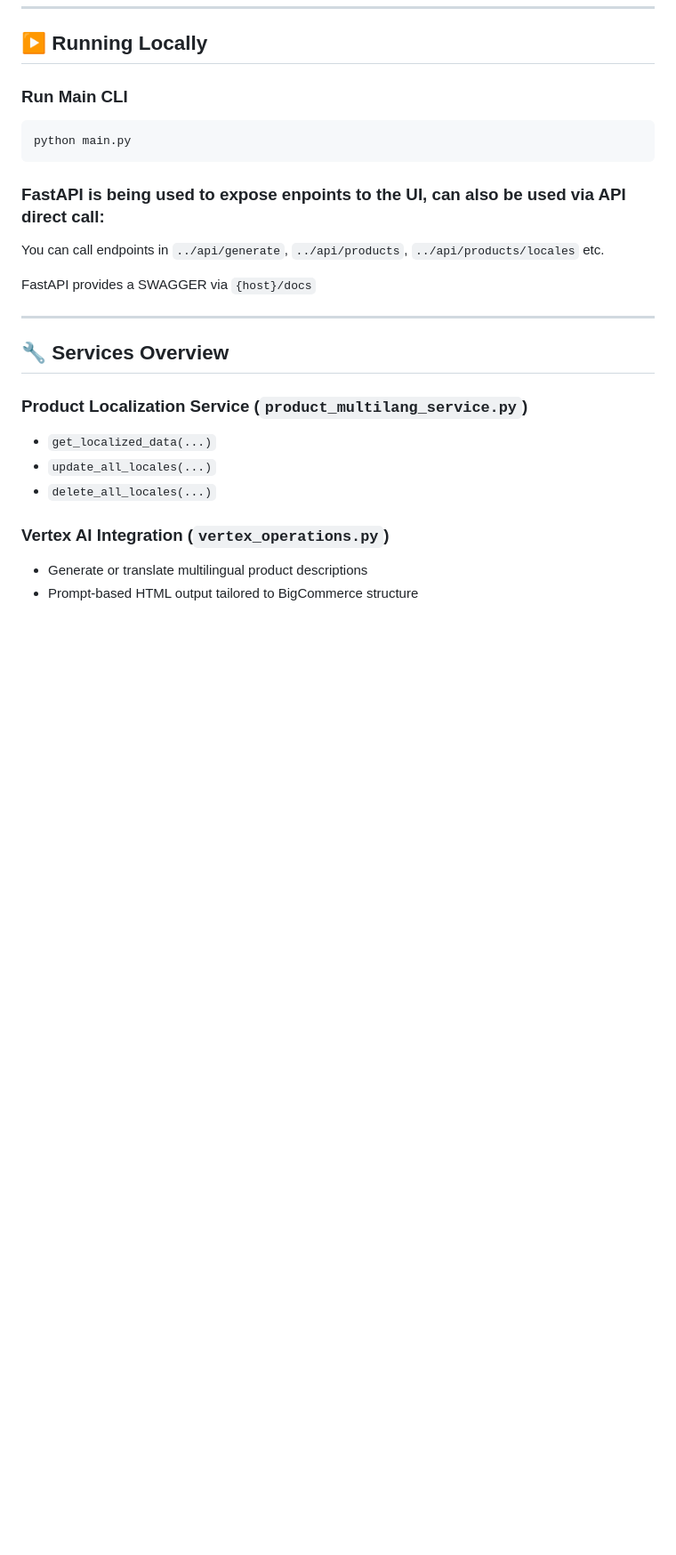
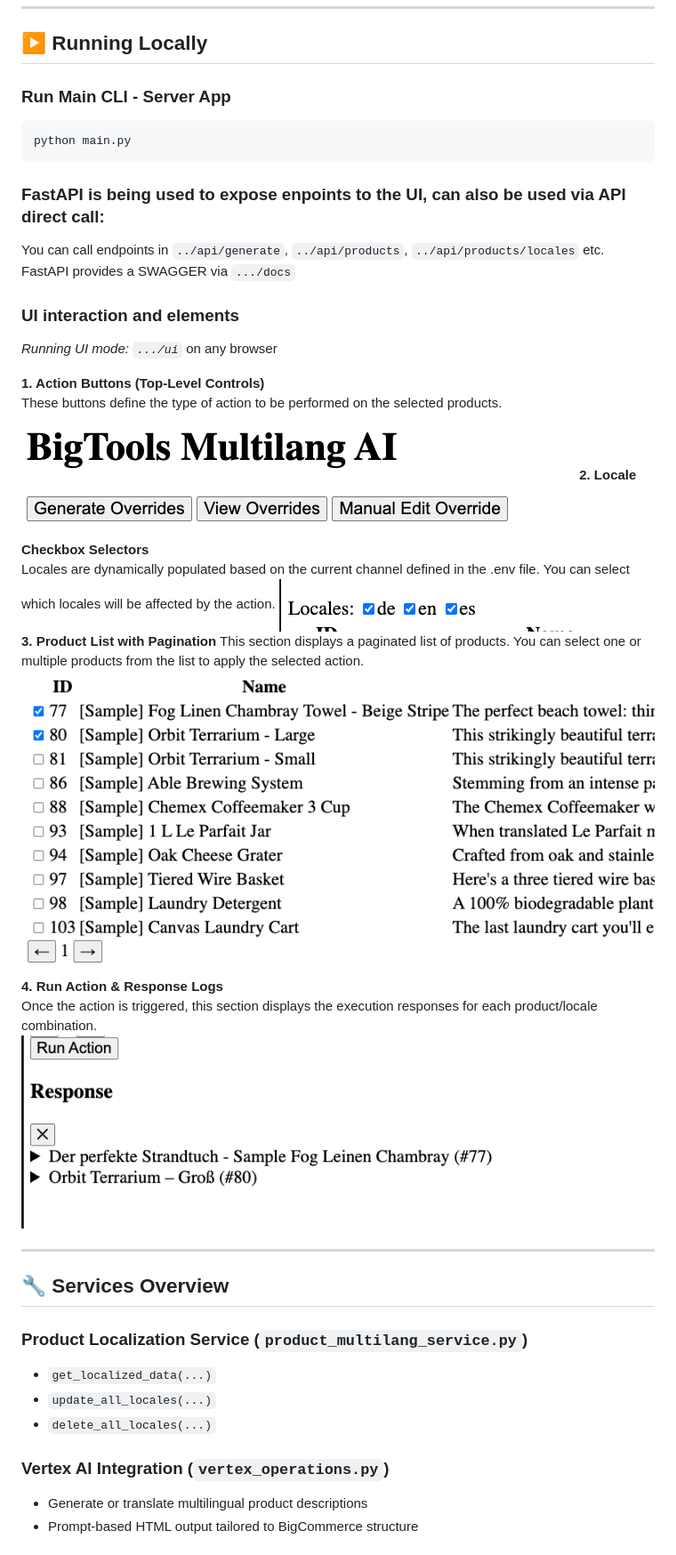
Before and after one commit to jfugalde/Multi-Lang-Overrides-AI, a Markdown page: README.md, the part around the change printed below. Shown: that part at 89% size. GitHub-like rendering; pictures changed too: img.png (added), img_1.png (added), img_2.png (added); blank space fills up the shorter version.

Commit message:
docs: Complete Readme

````diff
--- a/README.md
+++ b/README.md
@@ -65,7 +66,7 @@ export VERTEX_MODEL_ID=gemini-pro
 
 ## ▶️ Running Locally
 
-### Run Main CLI
+### Run Main CLI - Server App
 
 ```bash
 python main.py
@@ -73,8 +74,25 @@ python main.py
 
 ### FastAPI is being used to expose enpoints to the UI, can also be used via API direct call:
 You can call endpoints in `../api/generate`, `../api/products`, `../api/products/locales` etc.
+FastAPI provides a SWAGGER via `.../docs`
 
-FastAPI provides a SWAGGER via `{host}/docs`
+### UI interaction and elements
+
+*Running UI mode: `.../ui`* on any browser
+
+**1. 	Action Buttons (Top-Level Controls)**
+These buttons define the type of action to be performed on the selected products.
+![img.png](img.png)
+**2. Locale Checkbox Selectors**
+Locales are dynamically populated based on the current channel defined in the .env file. You can select which locales will be affected by the action.
+![img_1.png](img_1.png)
+**3. Product List with Pagination**
+This section displays a paginated list of products. You can select one or multiple products from the list to apply the selected action.
+![img_2.png](img_2.png)
+
+**4. Run Action & Response Logs**
+Once the action is triggered, this section displays the execution responses for each product/locale combination.
+![img_3.png](img_3.png)
 
 ---
 
````
Also changed, not shown: other parts of README.md (+3 -2 lines).
